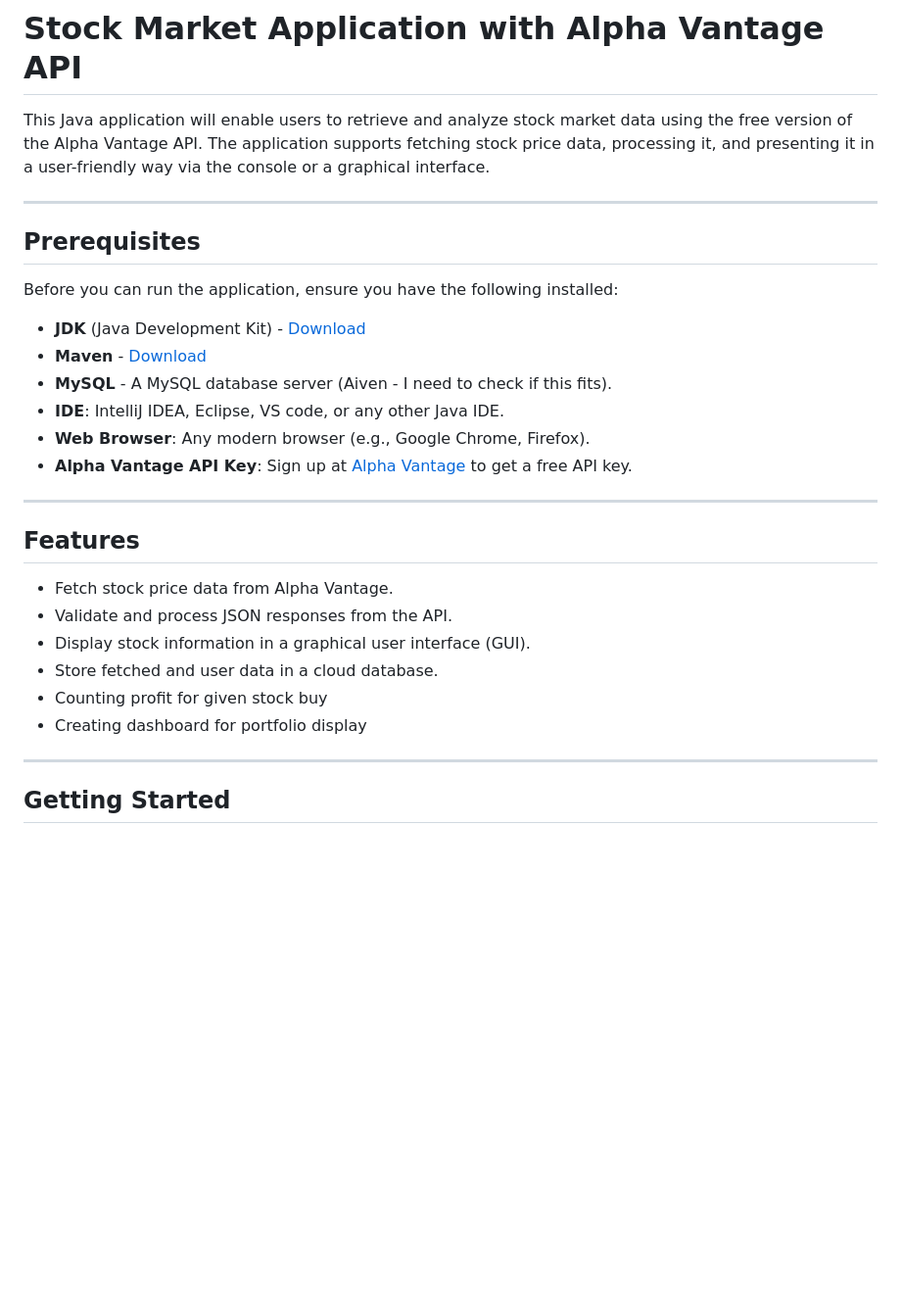
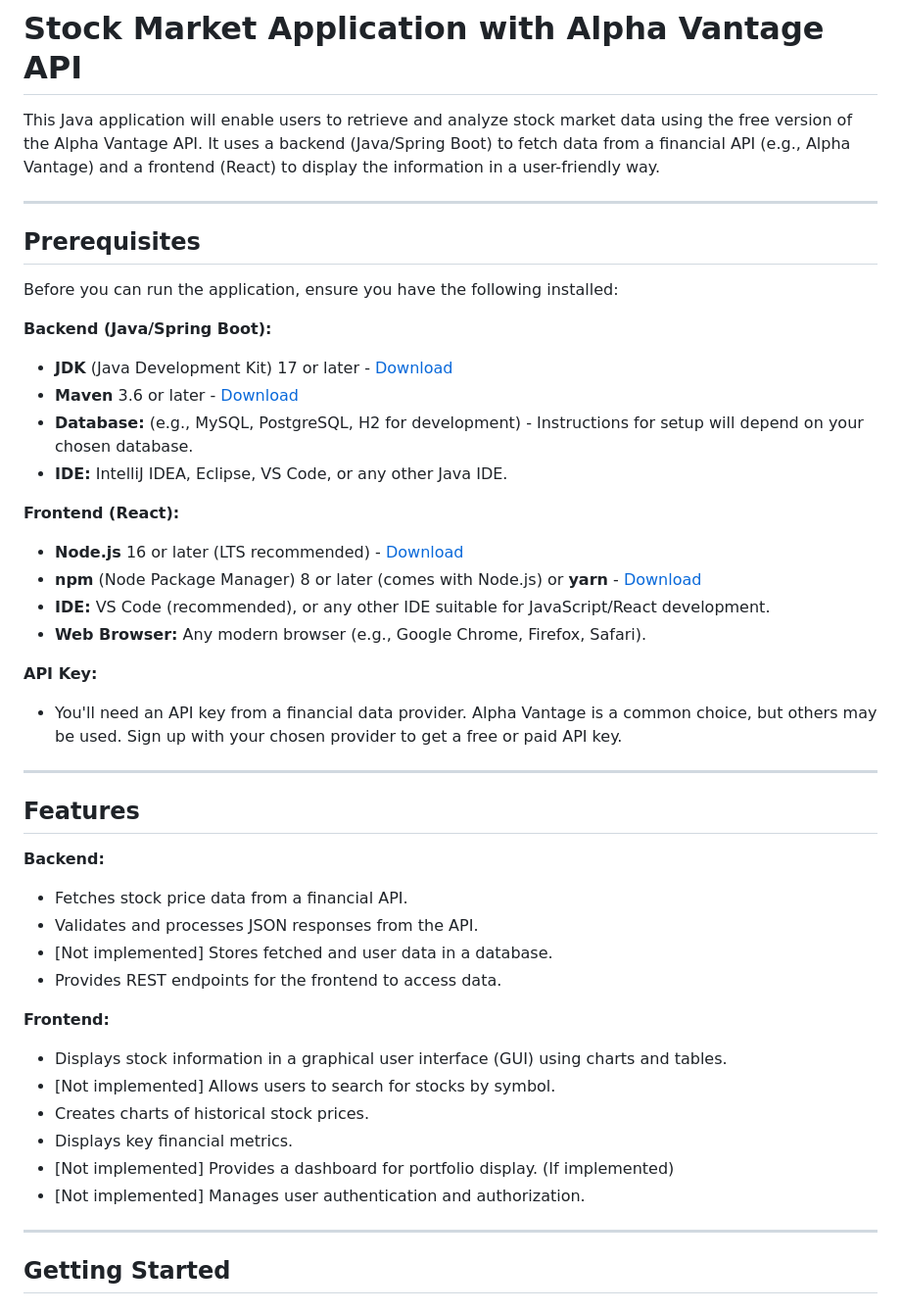
Before and after one commit to Garshers/Stock-App, a Markdown page: README.md, the part around one of its changes. Shown at 98% size. GitHub-like rendering; blank space fills up the shorter version.

```diff
--- a/README.md
+++ b/README.md
@@ -1,6 +1,6 @@
 # Stock Market Application with Alpha Vantage API
 
-This Java application will enable users to retrieve and analyze stock market data using the free version of the Alpha Vantage API. The application supports fetching stock price data, processing it, and presenting it in a user-friendly way via the console or a graphical interface.
+This Java application will enable users to retrieve and analyze stock market data using the free version of the Alpha Vantage API. It uses a backend (Java/Spring Boot) to fetch data from a financial API (e.g., Alpha Vantage) and a frontend (React) to display the information in a user-friendly way.
 
 ---
 
@@ -8,23 +8,44 @@ This Java application will enable users to retrieve and analyze stock market dat
 
 Before you can run the application, ensure you have the following installed:
 
-- **JDK** (Java Development Kit) - [Download](https://www.oracle.com/java/technologies/javase-jdk11-downloads.html)
-- **Maven** - [Download](https://maven.apache.org/download.cgi)
-- **MySQL** - A MySQL database server (Aiven - I need to check if this fits).
-- **IDE**: IntelliJ IDEA, Eclipse, VS code, or any other Java IDE.
-- **Web Browser**: Any modern browser (e.g., Google Chrome, Firefox).
-- **Alpha Vantage API Key**: Sign up at [Alpha Vantage](https://www.alphavantage.com) to get a free API key.
+**Backend (Java/Spring Boot):**
+
+- **JDK** (Java Development Kit) 17 or later - [Download](https://www.oracle.com/java/technologies/javase-downloads.html)
+- **Maven** 3.6 or later - [Download](https://maven.apache.org/download.cgi)
+- **Database:** (e.g., MySQL, PostgreSQL, H2 for development) - Instructions for setup will depend on your chosen database.
+- **IDE:** IntelliJ IDEA, Eclipse, VS Code, or any other Java IDE.
+
+**Frontend (React):**
+
+- **Node.js** 16 or later (LTS recommended) - [Download](https://nodejs.org/)
+- **npm** (Node Package Manager) 8 or later (comes with Node.js) or **yarn** - [Download](https://yarnpkg.com/)
+- **IDE:** VS Code (recommended), or any other IDE suitable for JavaScript/React development.
+- **Web Browser:** Any modern browser (e.g., Google Chrome, Firefox, Safari).
+
+**API Key:**
+
+- You'll need an API key from a financial data provider.  Alpha Vantage is a common choice, but others may be used.  Sign up with your chosen provider to get a free or paid API key.
+
 
 ---
 
 ## Features
 
-- Fetch stock price data from Alpha Vantage.
-- Validate and process JSON responses from the API.
-- Display stock information in a graphical user interface (GUI).
-- Store fetched and user data in a cloud database.
-- Counting profit for given stock buy
-- Creating dashboard for portfolio display
+**Backend:**
+
+- Fetches stock price data from a financial API.
+- Validates and processes JSON responses from the API.
+- [Not implemented] Stores fetched and user data in a database.
+- Provides REST endpoints for the frontend to access data.
+
+**Frontend:**
+
+- Displays stock information in a graphical user interface (GUI) using charts and tables.
+- [Not implemented] Allows users to search for stocks by symbol.
+- Creates charts of historical stock prices.
+- Displays key financial metrics.
+- [Not implemented] Provides a dashboard for portfolio display. (If implemented)
+- [Not implemented] Manages user authentication and authorization.
 
 ---
 
```
Also changed, not shown: other parts of README.md (+7 -44 lines).
